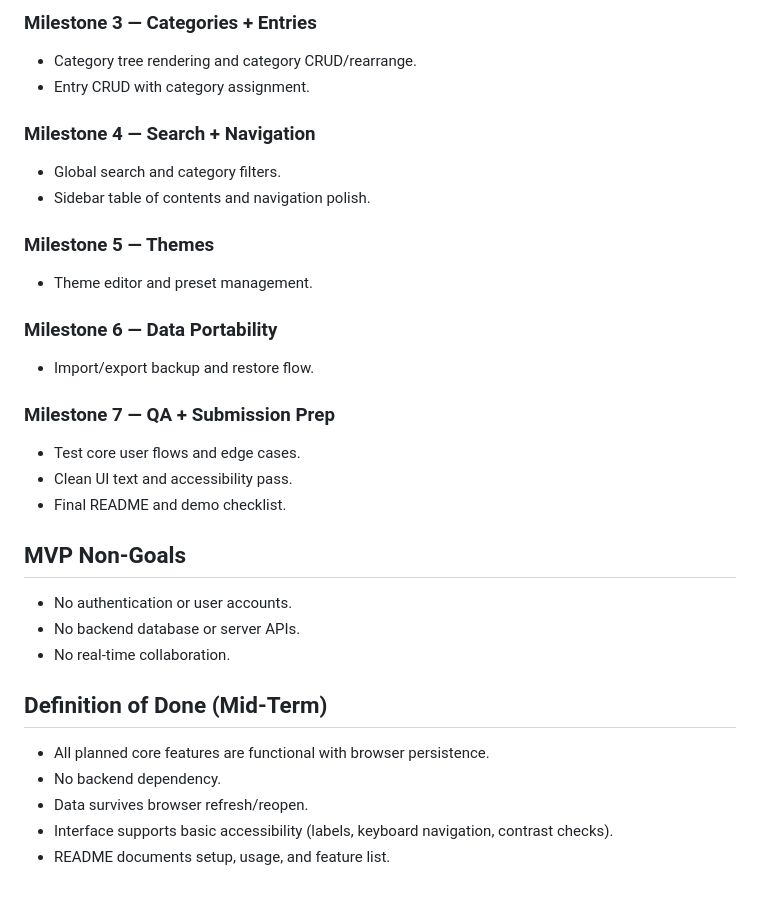
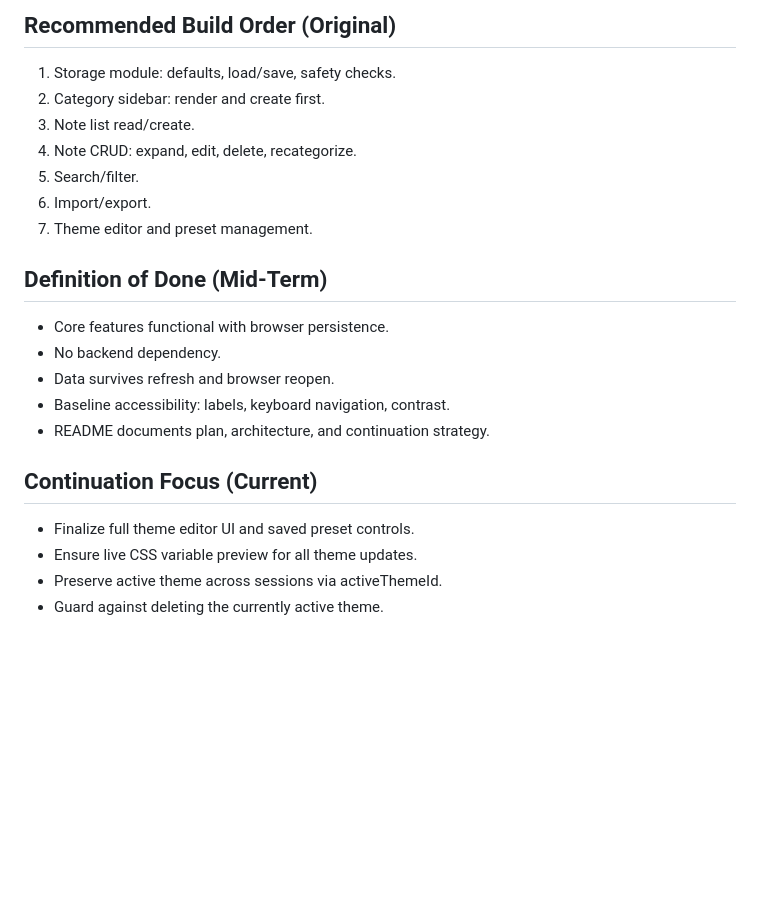
Before and after one commit to jasongrandma/triki, a Markdown page: README.md, the part around one of its changes. Drawn GitHub-style; blank space fills up the shorter version.

```diff
--- a/README.md
+++ b/README.md
@@ -116,30 +147,21 @@ The app lets users create and organize notes using nested, color-coded categorie
-### Milestone 3 — Categories + Entries
-- Category tree rendering and category CRUD/rearrange.
-- Entry CRUD with category assignment.
-
-### Milestone 4 — Search + Navigation
-- Global search and category filters.
-- Sidebar table of contents and navigation polish.
-
-### Milestone 5 — Themes
-- Theme editor and preset management.
-
-### Milestone 6 — Data Portability
-- Import/export backup and restore flow.
-
-### Milestone 7 — QA + Submission Prep
-- Test core user flows and edge cases.
-- Clean UI text and accessibility pass.
-- Final README and demo checklist.
-
-## MVP Non-Goals
-- No authentication or user accounts.
-- No backend database or server APIs.
-- No real-time collaboration.
+## Recommended Build Order (Original)
+1. Storage module: defaults, load/save, safety checks.
+2. Category sidebar: render and create first.
+3. Note list read/create.
+4. Note CRUD: expand, edit, delete, recategorize.
+5. Search/filter.
+6. Import/export.
+7. Theme editor and preset management.
 
 ## Definition of Done (Mid-Term)
-- All planned core features are functional with browser persistence.
+- Core features functional with browser persistence.
 - No backend dependency.
-- Data survives browser refresh/reopen.
-- Interface supports basic accessibility (labels, keyboard navigation, contrast checks).
-- README documents setup, usage, and feature list.
+- Data survives refresh and browser reopen.
+- Baseline accessibility: labels, keyboard navigation, contrast.
+- README documents plan, architecture, and continuation strategy.
+
+## Continuation Focus (Current)
+- Finalize full theme editor UI and saved preset controls.
+- Ensure live CSS variable preview for all theme updates.
+- Preserve active theme across sessions via activeThemeId.
+- Guard against deleting the currently active theme.
```
Also changed, not shown: other parts of README.md (+111 -80 lines).
